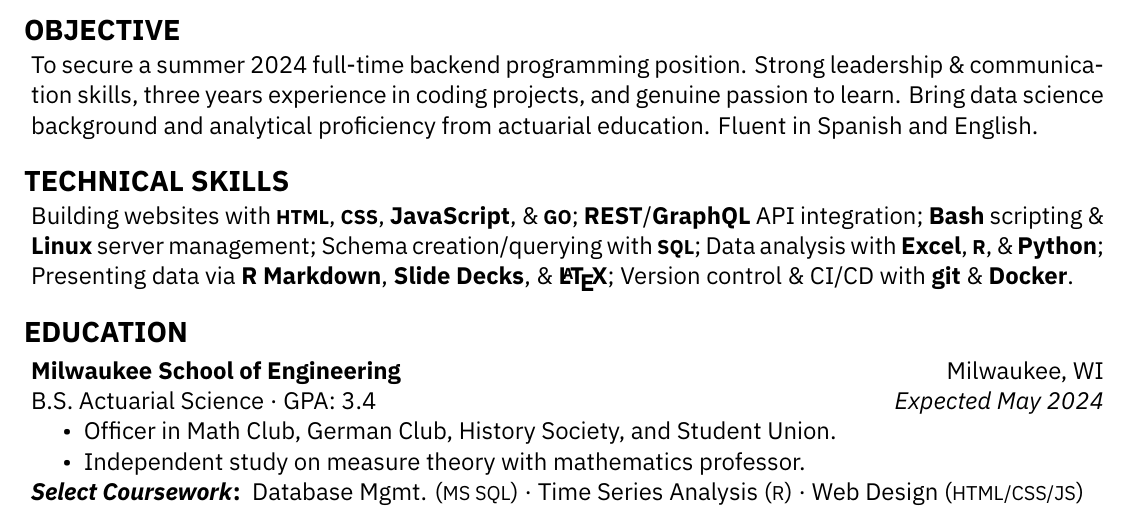
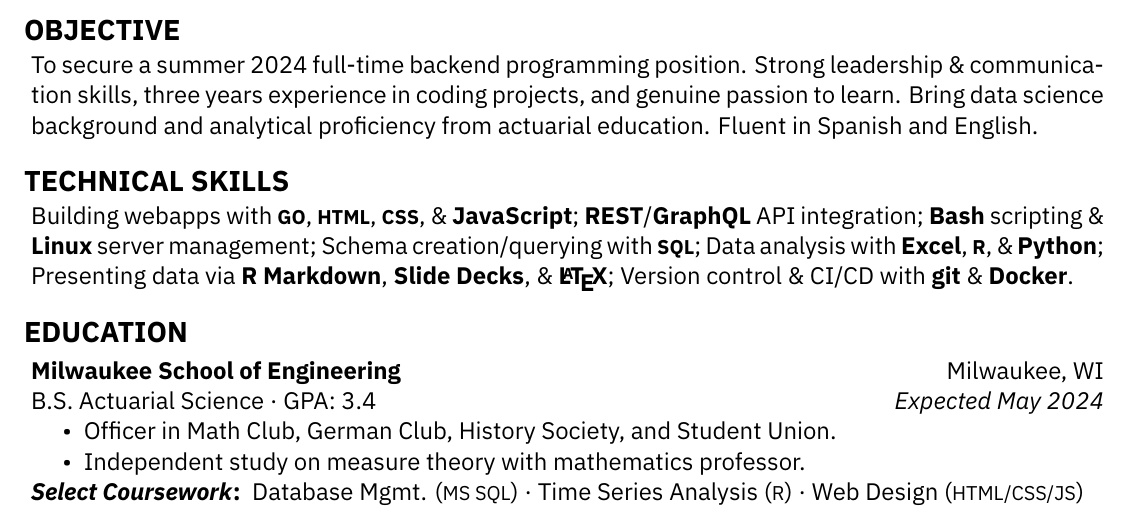
Before and after one commit to acsqdotme/cv, a LaTeX document (main.tex): part of the page, cut so that both start at the same text. Compiled offline with XeLaTeX.

Commit message:
Make website skills sound less unimpressive
Professor told me today that his first guess was that I was a wordpress
wannabe.

```diff
--- a/main.tex
+++ b/main.tex
@@ -52,8 +52,8 @@ proficiency from actuarial education. Fluent in Spanish and English.
 \section{Technical Skills}
 
 \hangindent=\parindent % adds indent to second line
-Building websites with \textbf{\textsc{html}}, \textbf{\textsc{css}},
-  \textbf{JavaScript}, \& \textbf{\textsc{go}};
+Building webapps with \textbf{\textsc{go}}, \textbf{\textsc{html}}, \textbf{\textsc{css}},
+  \& \textbf{JavaScript};
 \textbf{REST}/\textbf{GraphQL} API integration;
 \textbf{Bash} scripting \& \textbf{Linux} server management;
 Schema creation/querying with \textbf{\textsc{sql}};
```
